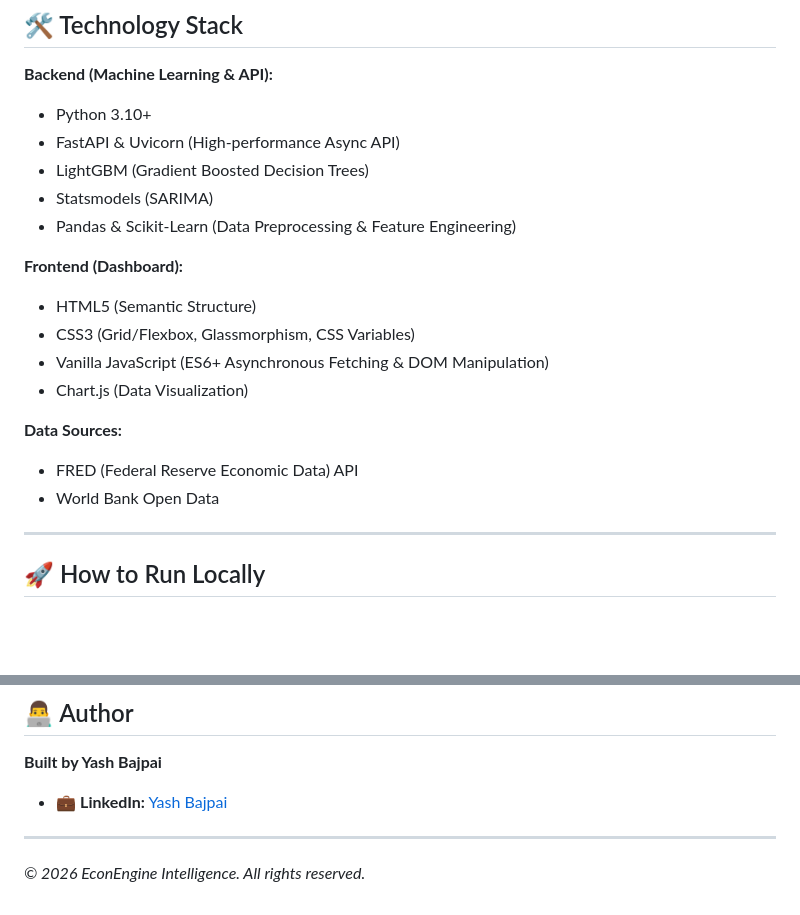
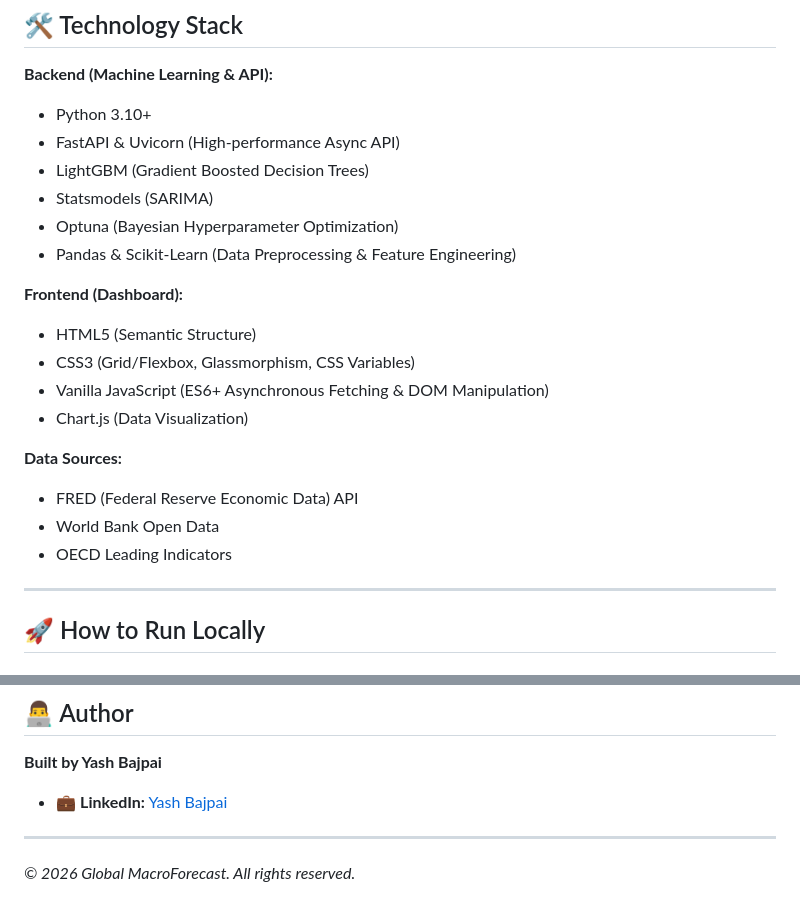
Before and after one commit to Yash1bajpai/Global-MacroForecast, a Markdown page: README.md, 2 parts joined by grey strips. Drawn GitHub-style; blank space fills up the shorter version.

```diff
--- a/README.md
+++ b/README.md
@@ -37,6 +65,7 @@ Our rigorous chronological hold-out validation ensures zero future-data leakage.
 * FastAPI & Uvicorn (High-performance Async API)
 * LightGBM (Gradient Boosted Decision Trees)
 * Statsmodels (SARIMA)
+* Optuna (Bayesian Hyperparameter Optimization)
 * Pandas & Scikit-Learn (Data Preprocessing & Feature Engineering)
 
 **Frontend (Dashboard):**
@@ -48,6 +77,7 @@ Our rigorous chronological hold-out validation ensures zero future-data leakage.
 **Data Sources:**
 * FRED (Federal Reserve Economic Data) API
 * World Bank Open Data
+* OECD Leading Indicators
 
 ---
 
@@ -91,4 +121,4 @@ python -m http.server 8080 --directory frontend
 * 💼 **LinkedIn:** [Yash Bajpai](https://linkedin.com/in/yash-bajpai-b5a86332a)
 
 ---
-*© 2026 EconEngine Intelligence. All rights reserved.*
+*© 2026 Global MacroForecast. All rights reserved.*
```
Also changed, not shown: other parts of README.md (+36 -8 lines).
